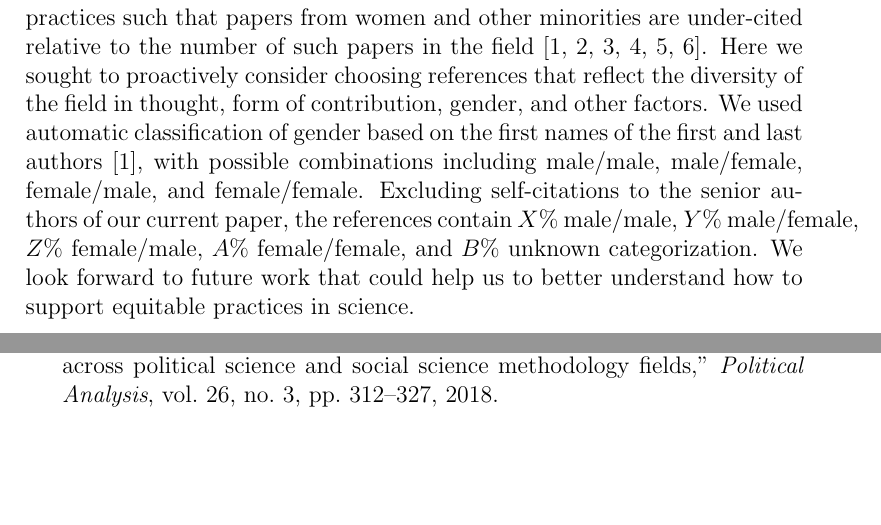
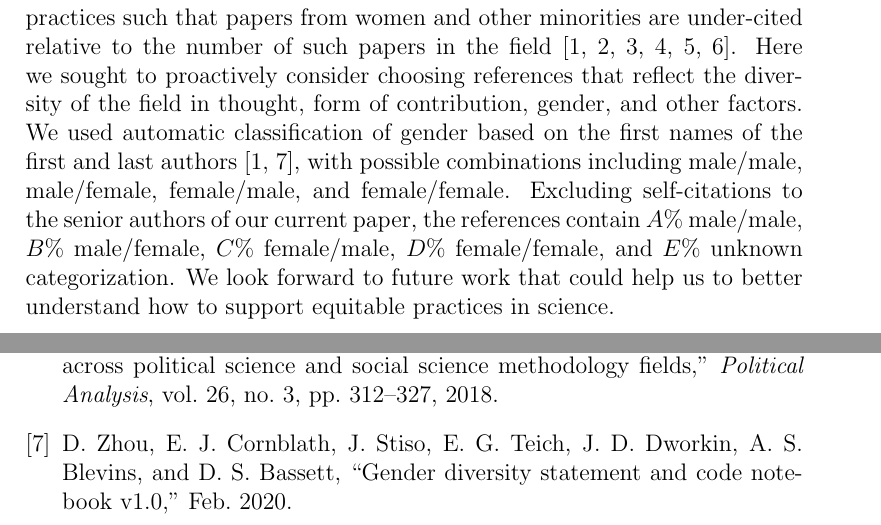
Before and after one commit to dalejn/cleanBib, a LaTeX document (diversityStatement/diversityStatement.tex, which reads diversityStatement/bibfile.bib): two parts of pages 1 and 2 of 2, joined at a grey line, cut so that both start at the same text, the shorter picture padded with empty space. The pictures show the PDF file diversityStatement/diversityStatement.pdf that the author committed with the source.

Commit message:
add ref to code

```diff
--- a/diversityStatement/bibfile.bib
+++ b/diversityStatement/bibfile.bib
@@ -62,0 +71,9 @@ year = {2018}
+                  Bassett, Danielle S.},
+  title        = {Gender Diversity Statement and Code Notebook v1.0},
+  month        = feb,
+  year         = 2020,
+  publisher    = {Zenodo},
+  version      = {v1.0},
+  doi          = {10.5281/zenodo.3672110},
+  url          = {https://doi.org/10.5281/zenodo.3672110}
+}
--- a/diversityStatement/diversityStatement.tex
+++ b/diversityStatement/diversityStatement.tex
@@ -7,7 +7,7 @@
 \section{Method}
 \subsection{Citation Diversity Statement}
 
-Recent work in neuroscience and other fields has identified a bias in citation practices such that papers from women and other minorities are under-cited relative to the number of such papers in the field \cite{Dworkin2020.01.03.894378, maliniak2013gender, caplar2017quantitative, chakravartty2018communicationsowhite, YannikThiemKrisF.SealeyAmyE.FerrerAdrielM.Trott2018, dion2018gendered}. Here we sought to proactively consider choosing references that reflect the diversity of the field in thought, form of contribution, gender, and other factors. We used automatic classification of gender based on the first names of the first and last authors \cite{Dworkin2020.01.03.894378}, with possible combinations including male/male, male/female, female/male, and female/female. Excluding self-citations to the senior authors of our current paper, the references contain $X\%$ male/male, $Y\%$ male/female, $Z\%$ female/male, $A\%$ female/female, and $B\%$ unknown categorization. We look forward to future work that could help us to better understand how to support equitable practices in science.
+Recent work in neuroscience and other fields has identified a bias in citation practices such that papers from women and other minorities are under-cited relative to the number of such papers in the field \cite{Dworkin2020.01.03.894378, maliniak2013gender, caplar2017quantitative, chakravartty2018communicationsowhite, YannikThiemKrisF.SealeyAmyE.FerrerAdrielM.Trott2018, dion2018gendered}. Here we sought to proactively consider choosing references that reflect the diversity of the field in thought, form of contribution, gender, and other factors. We used automatic classification of gender based on the first names of the first and last authors \cite{Dworkin2020.01.03.894378, zhou_dale_2020_3672110}, with possible combinations including male/male, male/female, female/male, and female/female. Excluding self-citations to the senior authors of our current paper, the references contain $A\%$ male/male, $B\%$ male/female, $C\%$ female/male, $D\%$ female/female, and $E\%$ unknown categorization. We look forward to future work that could help us to better understand how to support equitable practices in science.
 
 \newpage
 \bibliographystyle{ieeetr}
```
Also changed, not shown: README.md, diversityStatement/diversityStatement.bbl, diversityStatement/diversityStatement.pdf, diversityStatement/bibfile.bib (8 more changed lines), 4 other files.
